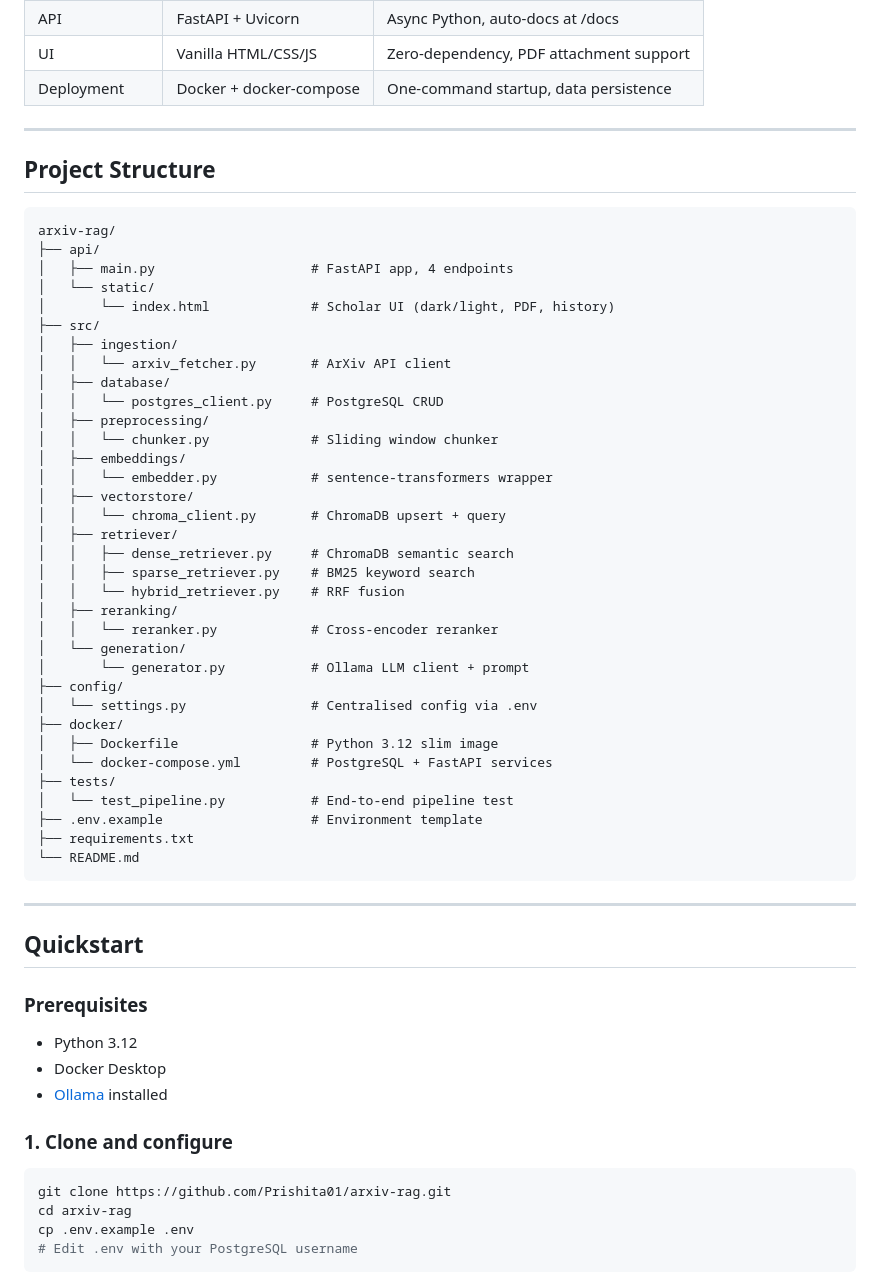
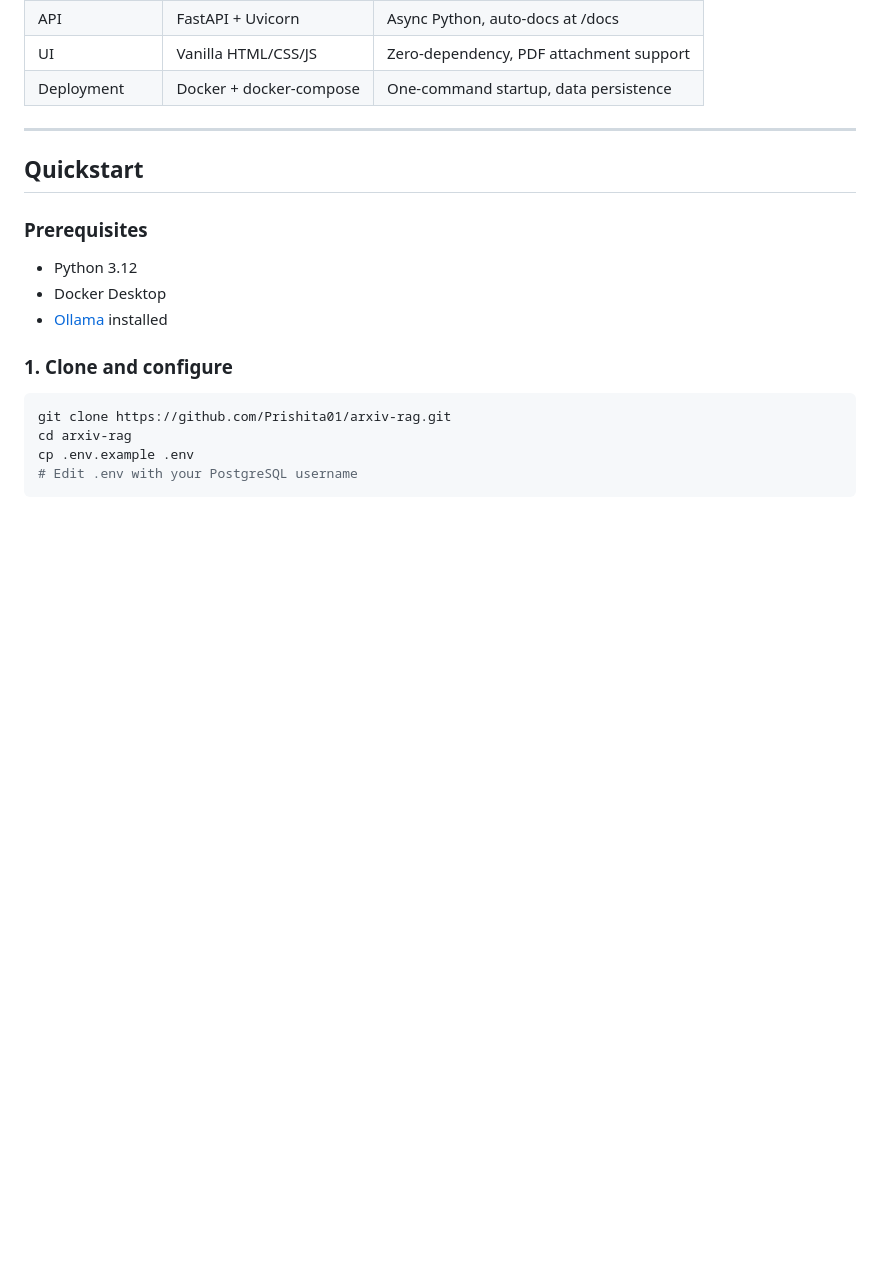
Before and after one commit to Prishita01/arxiv-rag, a Markdown page: README.md, the part around the change. GitHub-like rendering; blank space fills up the shorter version.

````diff
--- a/README.md
+++ b/README.md
@@ -84,47 +84,6 @@ The tradeoff: cross-encoders are ~100x slower than bi-encoders. The solution is
 | API | FastAPI + Uvicorn | Async Python, auto-docs at /docs |
 | UI | Vanilla HTML/CSS/JS | Zero-dependency, PDF attachment support |
 | Deployment | Docker + docker-compose | One-command startup, data persistence |
-
----
-
-## Project Structure
-
-```
-arxiv-rag/
-├── api/
-│   ├── main.py                    # FastAPI app, 4 endpoints
-│   └── static/
-│       └── index.html             # Scholar UI (dark/light, PDF, history)
-├── src/
-│   ├── ingestion/
-│   │   └── arxiv_fetcher.py       # ArXiv API client
-│   ├── database/
-│   │   └── postgres_client.py     # PostgreSQL CRUD
-│   ├── preprocessing/
-│   │   └── chunker.py             # Sliding window chunker
-│   ├── embeddings/
-│   │   └── embedder.py            # sentence-transformers wrapper
-│   ├── vectorstore/
-│   │   └── chroma_client.py       # ChromaDB upsert + query
-│   ├── retriever/
-│   │   ├── dense_retriever.py     # ChromaDB semantic search
-│   │   ├── sparse_retriever.py    # BM25 keyword search
-│   │   └── hybrid_retriever.py    # RRF fusion
-│   ├── reranking/
-│   │   └── reranker.py            # Cross-encoder reranker
-│   └── generation/
-│       └── generator.py           # Ollama LLM client + prompt
-├── config/
-│   └── settings.py                # Centralised config via .env
-├── docker/
-│   ├── Dockerfile                 # Python 3.12 slim image
-│   └── docker-compose.yml         # PostgreSQL + FastAPI services
-├── tests/
-│   └── test_pipeline.py           # End-to-end pipeline test
-├── .env.example                   # Environment template
-├── requirements.txt
-└── README.md
-```
 
 ---
 
````
